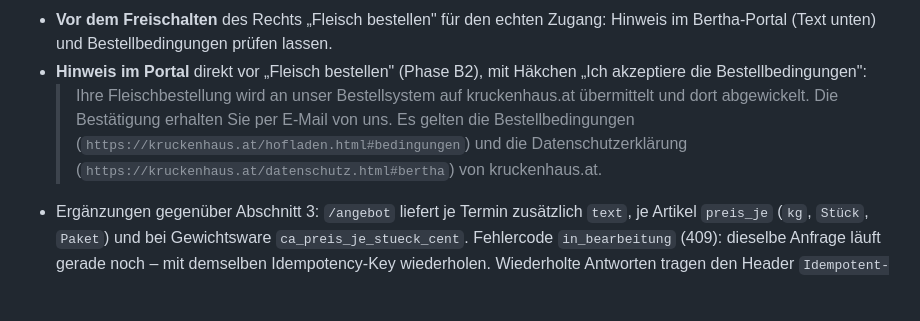
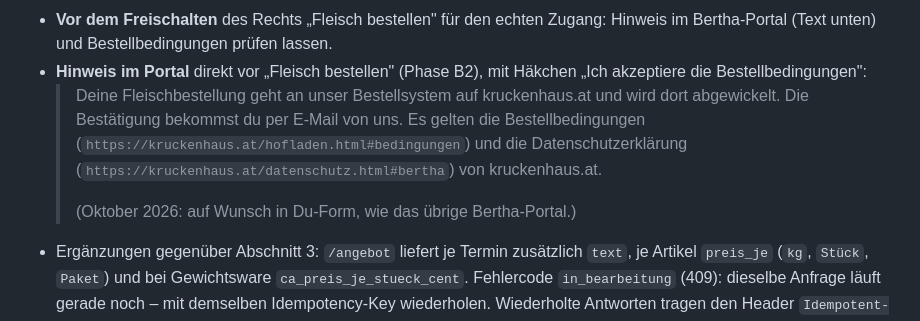
Before and after one commit to Tyrolius/Kruckenhaus, a Markdown page: docs/SCHNITTSTELLE-BERTHA.md, the part around the change. GitHub-like rendering; blank space fills up the shorter version.

Commit message:
Schnittstellen-Plan: Hinweistext im Bertha-Portal in Du-Form

```diff
--- a/docs/SCHNITTSTELLE-BERTHA.md
+++ b/docs/SCHNITTSTELLE-BERTHA.md
@@ -599,11 +599,13 @@ ALTER TABLE extern_anfragen ADD COLUMN zustimmung TEXT; CREATE INDEX IF NOT EXIS
   Zugang: Hinweis im Bertha-Portal (Text unten) und Bestellbedingungen prüfen lassen.
 - **Hinweis im Portal** direkt vor „Fleisch bestellen" (Phase B2), mit Häkchen
   „Ich akzeptiere die Bestellbedingungen":
-  > Ihre Fleischbestellung wird an unser Bestellsystem auf kruckenhaus.at
-  > übermittelt und dort abgewickelt. Die Bestätigung erhalten Sie per E-Mail von
-  > uns. Es gelten die Bestellbedingungen (`https://kruckenhaus.at/hofladen.html#bedingungen`)
+  > Deine Fleischbestellung geht an unser Bestellsystem auf kruckenhaus.at und
+  > wird dort abgewickelt. Die Bestätigung bekommst du per E-Mail von uns. Es
+  > gelten die Bestellbedingungen (`https://kruckenhaus.at/hofladen.html#bedingungen`)
   > und die Datenschutzerklärung (`https://kruckenhaus.at/datenschutz.html#bertha`)
   > von kruckenhaus.at.
+  >
+  > (Oktober 2026: auf Wunsch in Du-Form, wie das übrige Bertha-Portal.)
 - Ergänzungen gegenüber Abschnitt 3: `/angebot` liefert je Termin zusätzlich
   `text`, je Artikel `preis_je` (`kg`, `Stück`, `Paket`) und bei Gewichtsware
   `ca_preis_je_stueck_cent`. Fehlercode `in_bearbeitung` (409): dieselbe
```
